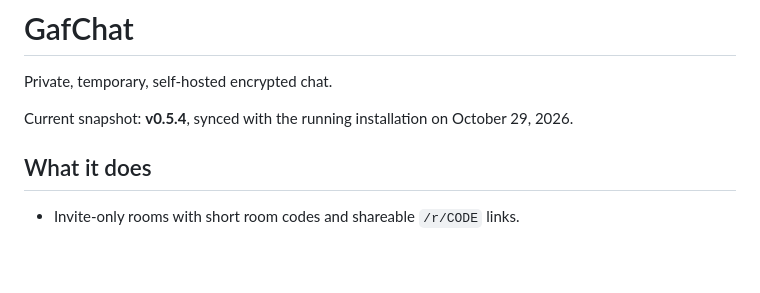
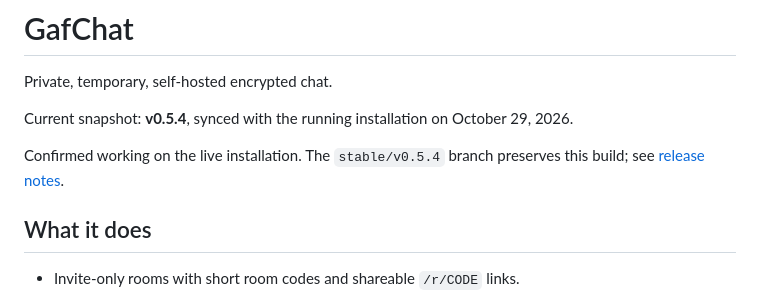
Before and after one commit to TheGaf/GafChat, a Markdown page: README.md, the part around the change. Rendered like a GitHub page; blank space fills up the shorter version.

```diff
--- a/README.md
+++ b/README.md
@@ -3,6 +3,8 @@
 Private, temporary, self-hosted encrypted chat.
 
 Current snapshot: **v0.5.4**, synced with the running installation on October 29, 2026.
+
+Confirmed working on the live installation. The `stable/v0.5.4` branch preserves this build; see [release notes](RELEASE_NOTES.md).
 
 ## What it does
 
```
Also changed, not shown: RELEASE_NOTES.md (added, +27 -0 lines).
